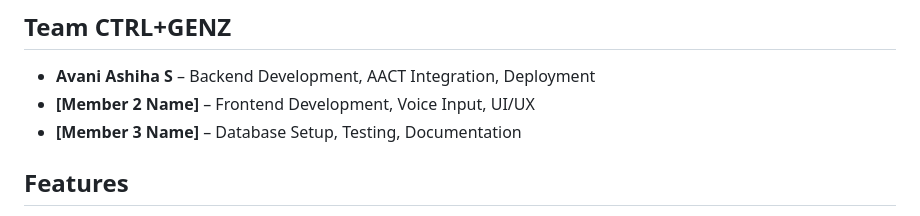
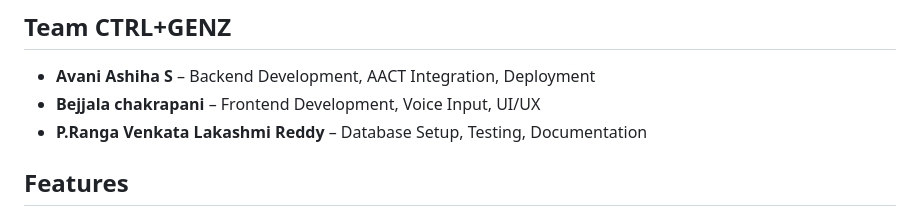
Before and after one commit to AA06-hash/Emergency_Triage-Assistant, a Markdown page: README.md, the part around the change. GitHub-like rendering.

Commit message:
Update team members in README.md

```diff
--- a/README.md
+++ b/README.md
@@ -5,8 +5,8 @@ A clinical decision-support web application built with Flask. Helps emergency st
 ## Team CTRL+GENZ
 
 - **Avani Ashiha S** – Backend Development, AACT Integration, Deployment
-- **[Member 2 Name]** – Frontend Development, Voice Input, UI/UX
-- **[Member 3 Name]** – Database Setup, Testing, Documentation
+- **Bejjala chakrapani** – Frontend Development, Voice Input, UI/UX
+- **P.Ranga Venkata Lakashmi Reddy** – Database Setup, Testing, Documentation
 
 ## Features
 
```
